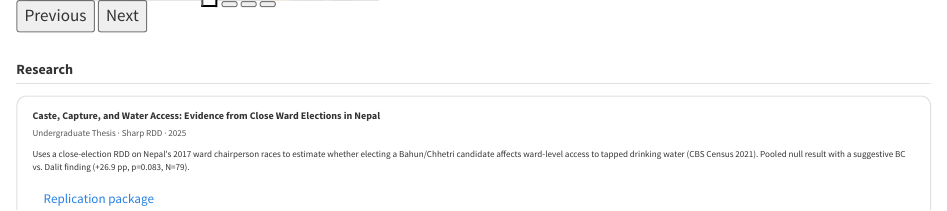
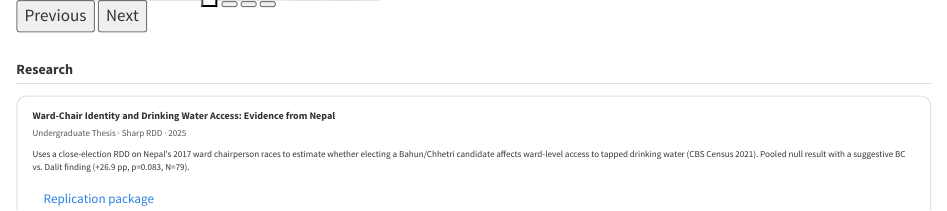
Before and after one commit to abhishekbaraili/abhishekbaraili.github.io, a Quarto document (index.qmd): the page in a window 1100 px wide, from 1020 px down. Rendered offline with R 4.5, knitr and Pandoc in place of Quarto, with nearby package versions.

Commit message:
Fix thesis title on homepage

```diff
--- a/index.qmd
+++ b/index.qmd
@@ -60,7 +60,7 @@ page-layout: full
   <h2 style="font-size:1.4rem; font-weight:600; margin-bottom:1.2rem;">Research</h2>
 
   <div style="border:1px solid #e0e0e0; border-radius:10px; padding:1.2rem 1.5rem; margin-bottom:1rem;">
-    <div style="font-weight:600; font-size:1rem; margin-bottom:0.3rem;">Caste, Capture, and Water Access: Evidence from Close Ward Elections in Nepal</div>
+    <div style="font-weight:600; font-size:1rem; margin-bottom:0.3rem;">Ward-Chair Identity and Drinking Water Access: Evidence from Nepal</div>
     <div style="font-size:0.9rem; color:#555; margin-bottom:0.7rem;">Undergraduate Thesis · Sharp RDD · 2025</div>
     <p style="font-size:0.9rem; margin-bottom:0.8rem;">Uses a close-election RDD on Nepal's 2017 ward chairperson races to estimate whether electing a Bahun/Chhetri candidate affects ward-level access to tapped drinking water (CBS Census 2021). Pooled null result with a suggestive BC vs. Dalit finding (+26.9 pp, p=0.083, N=79).</p>
     <a href="https://github.com/abhishekbaraili/caste-water-rdd-nepal" class="btn btn-outline-dark btn-sm"><i class="bi bi-github"></i> Replication package</a>
```
Also changed, not shown: docs/search.json, 2 other files.
